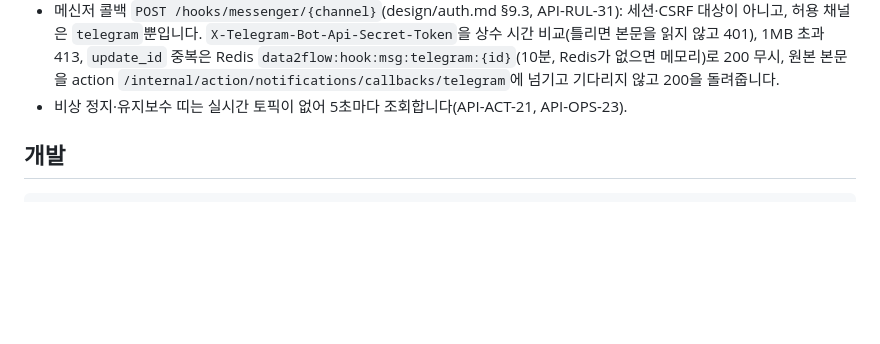
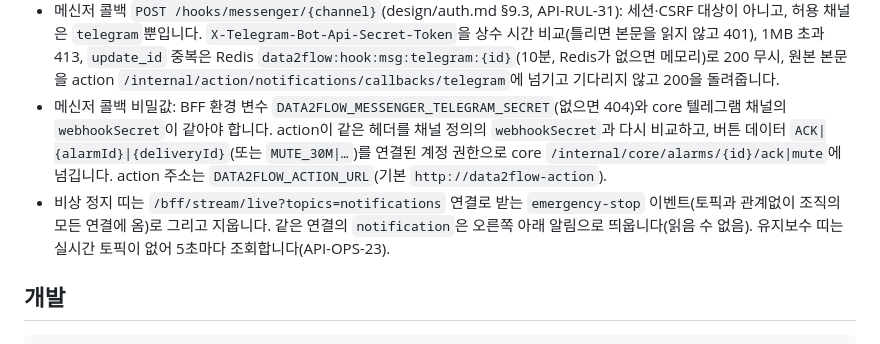
Before and after one commit to data2flow/data2flow-web, a Markdown page: README.md, the part around the change. GitHub-like rendering; blank space fills up the shorter version.

Commit message:
docs(ACT-06.03): README에 비상 정지 실시간 띠와 메신저 콜백 비밀값 설정
Co-Authored-By: Claude Opus 5.5 <noreply@anthropic.com>

```diff
--- a/README.md
+++ b/README.md
@@ -89,7 +89,8 @@ data2flow 화면과 BFF입니다. React Router v8 프레임워크 모드(SSR, Vi
 - 실시간 알람: `EventSource('/bff/stream/alarms')`(API-RUL-14 `alarm.raised`·`alarm.updated`·`alarm.cleared`). 홈·공간은 `/bff/stream/live?topics=home,alarms`(API-DSH-20). `/alarms?state=`는 `status`의 다른 이름이다(홈 알람 카드 링크).
 - 플로우 라이브 뷰·편집 참여는 WebSocket(`/bff/stream/flows/{id}`, `/bff/stream/flows/{id}/presence`)이고 BFF가 세션 쿠키·Origin을 확인한 뒤 gateway `/api/v1/core/stream/flows/**`에 Bearer로 중계합니다(API-FLW-40·42). 그래서 운영 서버는 `server.mjs`(react-router-serve와 같은 정적·SSR 처리 + upgrade, SIGTERM 정리)이고 `pnpm start`·Dockerfile이 이것을 씁니다. `pnpm dev`도 Vite 플러그인으로 같은 중계를 씁니다. 추가 의존성: `express`·`@react-router/express`·`ws`·`compression`(모두 MIT).
 - 메신저 콜백 `POST /hooks/messenger/{channel}`(design/auth.md §9.3, API-RUL-31): 세션·CSRF 대상이 아니고, 허용 채널은 `telegram`뿐입니다. `X-Telegram-Bot-Api-Secret-Token`을 상수 시간 비교(틀리면 본문을 읽지 않고 401), 1MB 초과 413, `update_id` 중복은 Redis `data2flow:hook:msg:telegram:{id}`(10분, Redis가 없으면 메모리)로 200 무시, 원본 본문을 action `/internal/action/notifications/callbacks/telegram`에 넘기고 기다리지 않고 200을 돌려줍니다.
-- 비상 정지·유지보수 띠는 실시간 토픽이 없어 5초마다 조회합니다(API-ACT-21, API-OPS-23).
+- 메신저 콜백 비밀값: BFF 환경 변수 `DATA2FLOW_MESSENGER_TELEGRAM_SECRET`(없으면 404)와 core 텔레그램 채널의 `webhookSecret`이 같아야 합니다. action이 같은 헤더를 채널 정의의 `webhookSecret`과 다시 비교하고, 버튼 데이터 `ACK|{alarmId}|{deliveryId}`(또는 `MUTE_30M|…`)를 연결된 계정 권한으로 core `/internal/core/alarms/{id}/ack|mute`에 넘깁니다. action 주소는 `DATA2FLOW_ACTION_URL`(기본 `http://data2flow-action`).
+- 비상 정지 띠는 `/bff/stream/live?topics=notifications` 연결로 받는 `emergency-stop` 이벤트(토픽과 관계없이 조직의 모든 연결에 옴)로 그리고 지웁니다. 같은 연결의 `notification`은 오른쪽 아래 알림으로 띄웁니다(읽음 수 없음). 유지보수 띠는 실시간 토픽이 없어 5초마다 조회합니다(API-OPS-23).
 
 ## 개발
 
```
